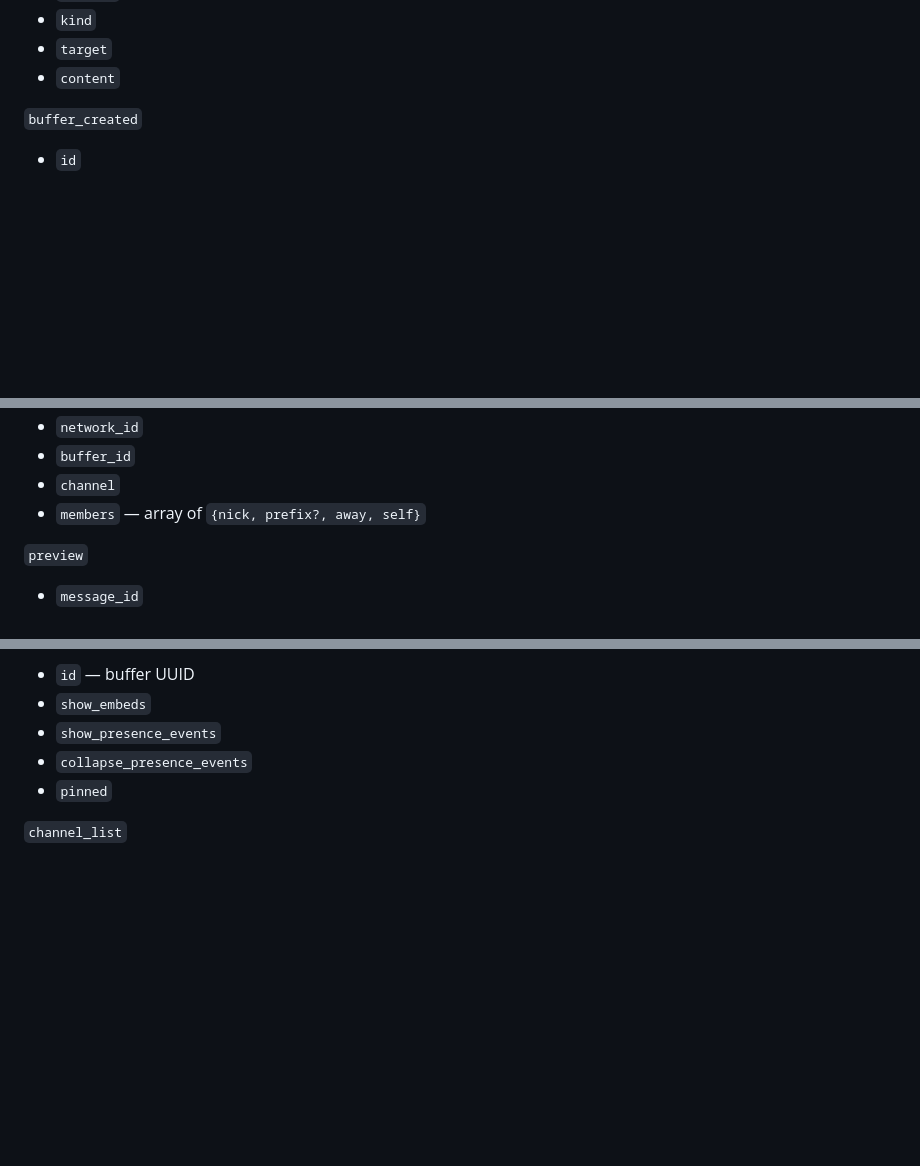
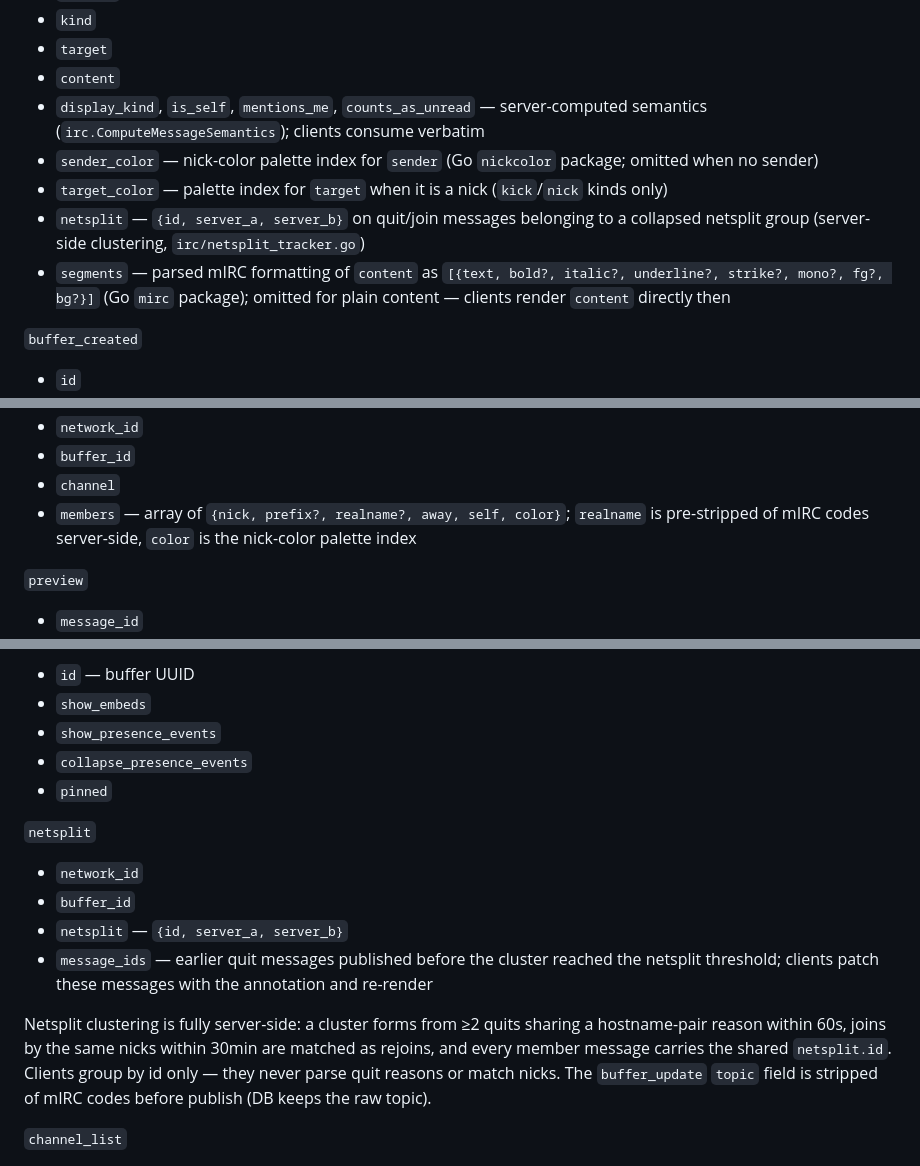
Before and after one commit to lepinkainen/lurker, a Markdown page: ai-docs/websocket-protocol.md, 3 parts joined by grey strips. Rendered like a GitHub page; blank space fills up the shorter version.

```diff
--- a/ai-docs/websocket-protocol.md
+++ b/ai-docs/websocket-protocol.md
@@ -145,6 +146,11 @@ Important event shapes:
 - `kind`
 - `target`
 - `content`
+- `display_kind`, `is_self`, `mentions_me`, `counts_as_unread` — server-computed semantics (`irc.ComputeMessageSemantics`); clients consume verbatim
+- `sender_color` — nick-color palette index for `sender` (Go `nickcolor` package; omitted when no sender)
+- `target_color` — palette index for `target` when it is a nick (`kick`/`nick` kinds only)
+- `netsplit` — `{id, server_a, server_b}` on quit/join messages belonging to a collapsed netsplit group (server-side clustering, `irc/netsplit_tracker.go`)
+- `segments` — parsed mIRC formatting of `content` as `[{text, bold?, italic?, underline?, strike?, mono?, fg?, bg?}]` (Go `mirc` package); omitted for plain content — clients render `content` directly then
 
 `buffer_created`
 
@@ -172,7 +178,7 @@ Important event shapes:
 - `network_id`
 - `buffer_id`
 - `channel`
-- `members` — array of `{nick, prefix?, away, self}`
+- `members` — array of `{nick, prefix?, realname?, away, self, color}`; `realname` is pre-stripped of mIRC codes server-side, `color` is the nick-color palette index
 
 `preview`
 
@@ -199,6 +205,15 @@ Only previews with `kind` = `image` or `opengraph` are published. Negative resul
 - `collapse_presence_events`
 - `pinned`
 
+`netsplit`
+
+- `network_id`
+- `buffer_id`
+- `netsplit` — `{id, server_a, server_b}`
+- `message_ids` — earlier quit messages published before the cluster reached the netsplit threshold; clients patch these messages with the annotation and re-render
+
+Netsplit clustering is fully server-side: a cluster forms from ≥2 quits sharing a hostname-pair reason within 60s, joins by the same nicks within 30min are matched as rejoins, and every member message carries the shared `netsplit.id`. Clients group by id only — they never parse quit reasons or match nicks. The `buffer_update` `topic` field is stripped of mIRC codes before publish (DB keeps the raw topic).
+
 `channel_list`
 
 - `network_id`
```
Also changed, not shown: other parts of ai-docs/websocket-protocol.md (+1 -0 lines), ai-docs/rest-api.md (+9 -2 lines), ai-docs/theming.md (+11 -4 lines).
